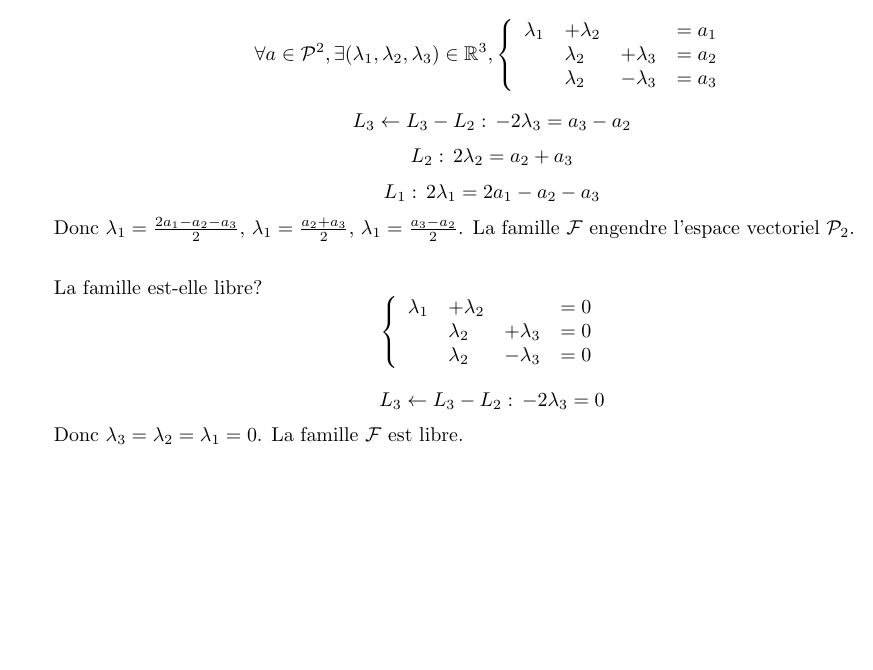
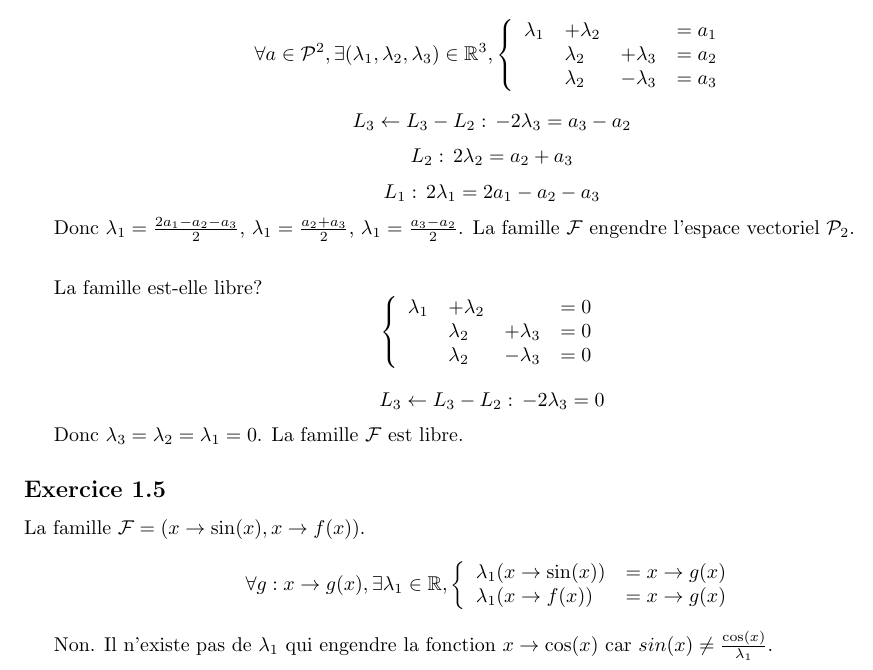
Before and after one commit to PAYRAULT/MPI, a LaTeX book (Math_103/TD/exam1_sol.tex): part of page 2 of 2, cut so that both start at the same text, the shorter picture padded with empty space. Compiled offline with pdfLaTeX.

Commit message:
Math_103, up to 1.5

```diff
--- a/Math_103/TD/exam1_sol.tex
+++ b/Math_103/TD/exam1_sol.tex
@@ -199,4 +199,18 @@ $$L_3 \leftarrow L_3-L_2:\, -2\lambda_3 = 0$$
 
 Donc $\lambda_3 = \lambda_2 = \lambda_1 = 0$. La famille $\mathcal{F}$ est libre.
 
+\subsection*{Exercice 1.5}
+La famille $\mathcal{F} = (x \to \sin(x),x \to f(x))$.
+$$
+\forall g: x \to g(x), \exists \lambda_1 \in \R,
+\left\{
+\begin{array}{l l}
+  \lambda_1(x \to \sin(x)) & = x \to g(x) \\
+  \lambda_1(x \to f(x))    & = x \to g(x) \\
+\end{array}
+\right.
+$$
+
+Non. Il n'existe pas de $\lambda_1$ qui engendre la fonction $x \to \cos(x)$ car $sin(x) \neq \frac{\cos(x)}{\lambda_1}$.
+
 \end{document}
```
Also changed, not shown: Math_103/TD/exam1_sol.pdf.
